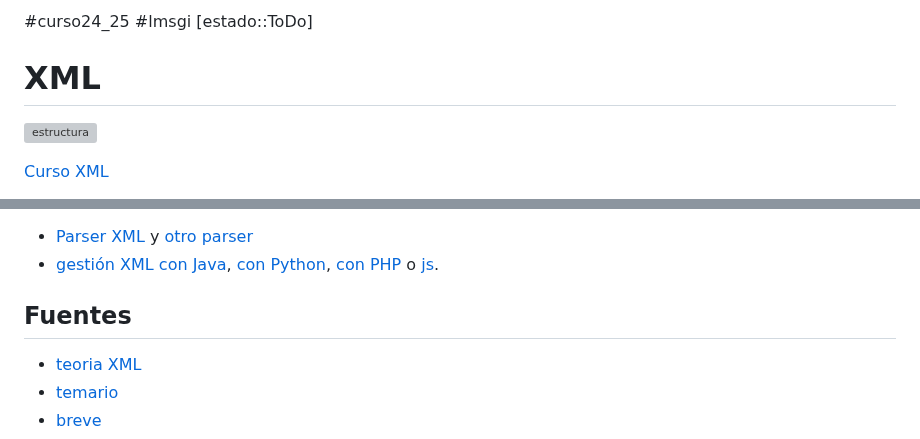
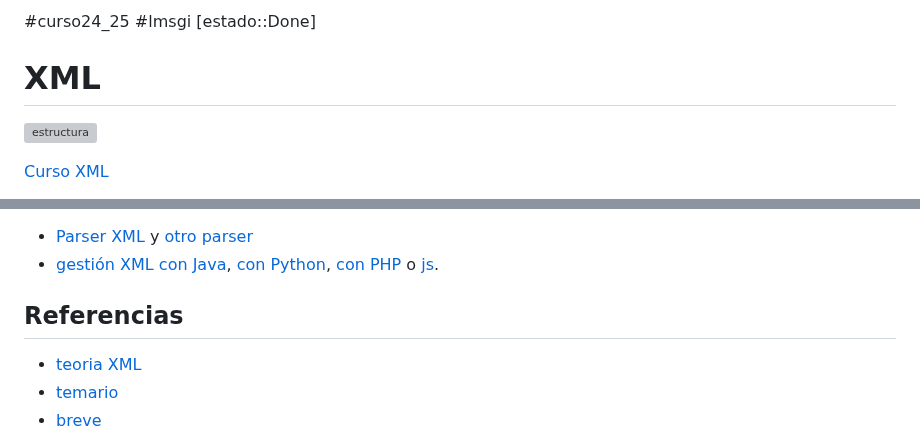
Before and after one commit to luiscastelar/clases24_25, a Markdown page: lmsgi/ut4-Transmisión y almacenamiento de información..md, 2 parts joined by grey strips. Rendered like a GitHub page; grey boxes are pictures that could not be loaded.

```diff
--- a/lmsgi/ut4-Transmisión y almacenamiento de información..md
+++ b/lmsgi/ut4-Transmisión y almacenamiento de información..md
@@ -1,4 +1,4 @@
-#curso24_25 #lmsgi [estado::ToDo]
+#curso24_25 #lmsgi [estado::Done]
 
 
 # XML
@@ -64,7 +64,7 @@ Para validar XML utilizaremos [esquemas XSD](https://www.ticarte.com/contenido/q
 + [Parser XML](https://codebeautify.org/xml-parser-online) y [otro parser](https://jsonformatter.org/xml-parser)
 + [gestión XML con Java](https://mkyong.com/java/jaxb-hello-world-example/), [con Python](https://www.geeksforgeeks.org/xml-parsing-python/), [con PHP](https://www.php.net/manual/es/simplexml.examples-basic.php) o [js](https://www.geeksforgeeks.org/how-to-parse-xml-in-javascript/).
 
-## Fuentes
+## Referencias
 + [teoria XML](https://lm-xml-apuntes.readthedocs.io/apuntes/10_introduccion_xml.html)
 + [temario](https://www.ticarte.com/contenido/lenguajes-de-marcas-y-sistemas-de-gestion-de-informacion)
 + [breve](https://juangualberto.github.io/lmsgi/tema01/xml2.html)
```
Also changed, not shown: other parts of lmsgi/ut4-Transmisión y almacenamiento de información..md (+8 -1 lines), lmsgi/seguimiento.md (+2 -2 lines), prog/seguimiento.md (+4 -1 lines).
